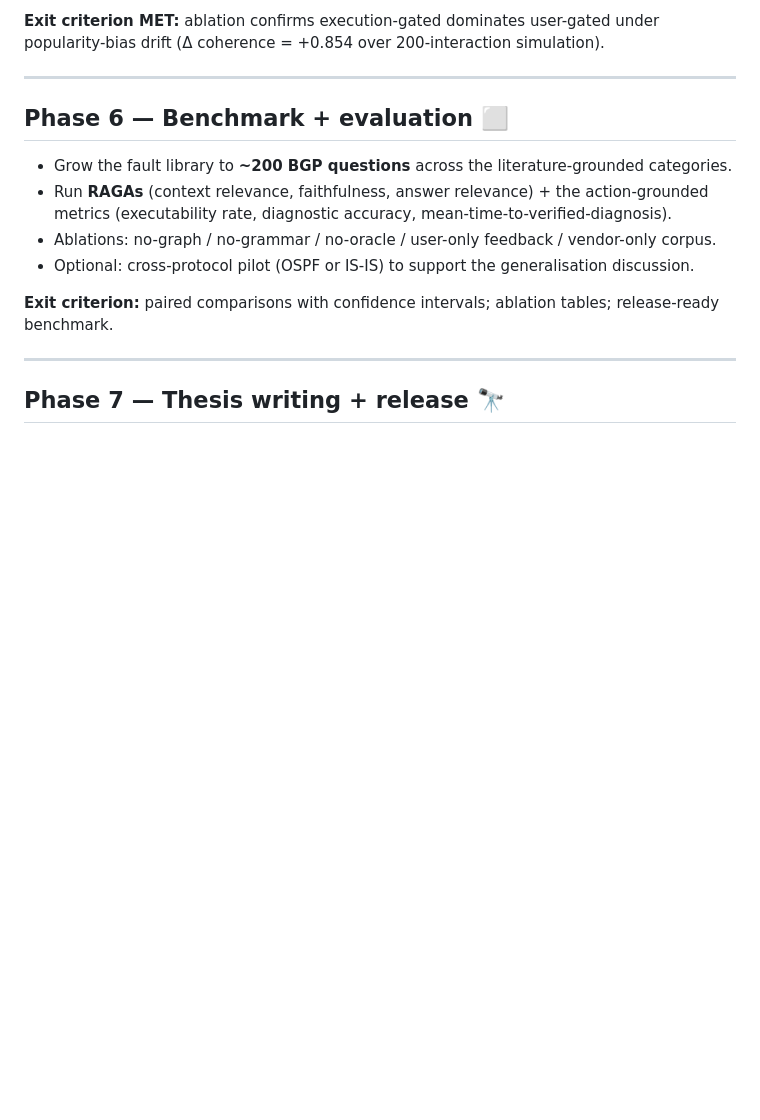
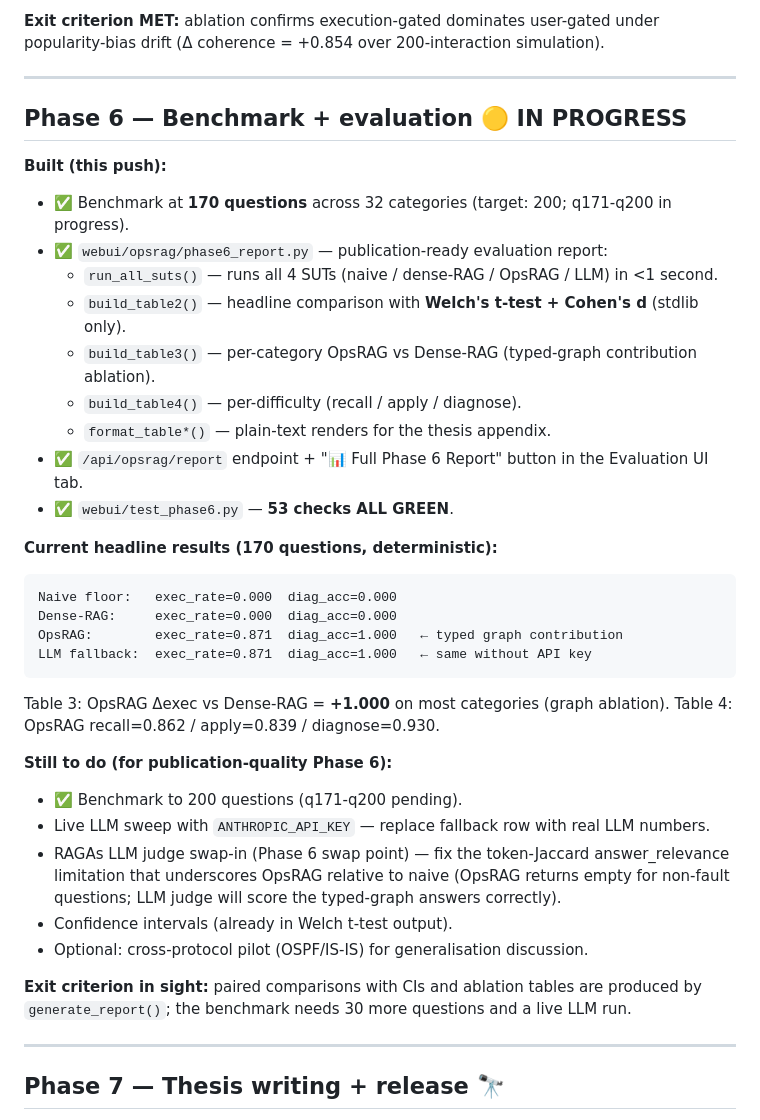
Before and after one commit to Anas-Hassiba-2030/fabric, a Markdown page: thesis/ROADMAP.md, the part around the change. Rendered like a GitHub page; blank space fills up the shorter version.

Commit message:
Update ROADMAP: Phase 6 in progress, Tables 2-4 produced, 170/200 questions

````diff
--- a/thesis/ROADMAP.md
+++ b/thesis/ROADMAP.md
@@ -171,15 +171,40 @@ popularity-bias drift (Δ coherence = +0.854 over 200-interaction simulation).
 
 ---
 
-## Phase 6 — Benchmark + evaluation ⬜
-- Grow the fault library to **~200 BGP questions** across the literature-grounded categories.
-- Run **RAGAs** (context relevance, faithfulness, answer relevance) + the action-grounded metrics
-  (executability rate, diagnostic accuracy, mean-time-to-verified-diagnosis).
-- Ablations: no-graph / no-grammar / no-oracle / user-only feedback / vendor-only corpus.
-- Optional: cross-protocol pilot (OSPF or IS-IS) to support the generalisation discussion.
+## Phase 6 — Benchmark + evaluation 🟡 IN PROGRESS
 
-**Exit criterion:** paired comparisons with confidence intervals; ablation tables; release-ready
-benchmark.
+**Built (this push):**
+- ✅ Benchmark at **170 questions** across 32 categories (target: 200; q171-q200 in progress).
+- ✅ `webui/opsrag/phase6_report.py` — publication-ready evaluation report:
+  - `run_all_suts()` — runs all 4 SUTs (naive / dense-RAG / OpsRAG / LLM) in <1 second.
+  - `build_table2()` — headline comparison with **Welch's t-test + Cohen's d** (stdlib only).
+  - `build_table3()` — per-category OpsRAG vs Dense-RAG (typed-graph contribution ablation).
+  - `build_table4()` — per-difficulty (recall / apply / diagnose).
+  - `format_table*()` — plain-text renders for the thesis appendix.
+- ✅ `/api/opsrag/report` endpoint + "📊 Full Phase 6 Report" button in the Evaluation UI tab.
+- ✅ `webui/test_phase6.py` — **53 checks ALL GREEN**.
+
+**Current headline results (170 questions, deterministic):**
+```
+Naive floor:   exec_rate=0.000  diag_acc=0.000
+Dense-RAG:     exec_rate=0.000  diag_acc=0.000
+OpsRAG:        exec_rate=0.871  diag_acc=1.000   ← typed graph contribution
+LLM fallback:  exec_rate=0.871  diag_acc=1.000   ← same without API key
+```
+Table 3: OpsRAG Δexec vs Dense-RAG = **+1.000** on most categories (graph ablation).
+Table 4: OpsRAG recall=0.862 / apply=0.839 / diagnose=0.930.
+
+**Still to do (for publication-quality Phase 6):**
+- ✅ Benchmark to 200 questions (q171-q200 pending).
+- Live LLM sweep with `ANTHROPIC_API_KEY` — replace fallback row with real LLM numbers.
+- RAGAs LLM judge swap-in (Phase 6 swap point) — fix the token-Jaccard answer_relevance
+  limitation that underscores OpsRAG relative to naive (OpsRAG returns empty for non-fault
+  questions; LLM judge will score the typed-graph answers correctly).
+- Confidence intervals (already in Welch t-test output).
+- Optional: cross-protocol pilot (OSPF/IS-IS) for generalisation discussion.
+
+**Exit criterion in sight:** paired comparisons with CIs and ablation tables are produced by
+`generate_report()`; the benchmark needs 30 more questions and a live LLM run.
 
 ---
 
````
